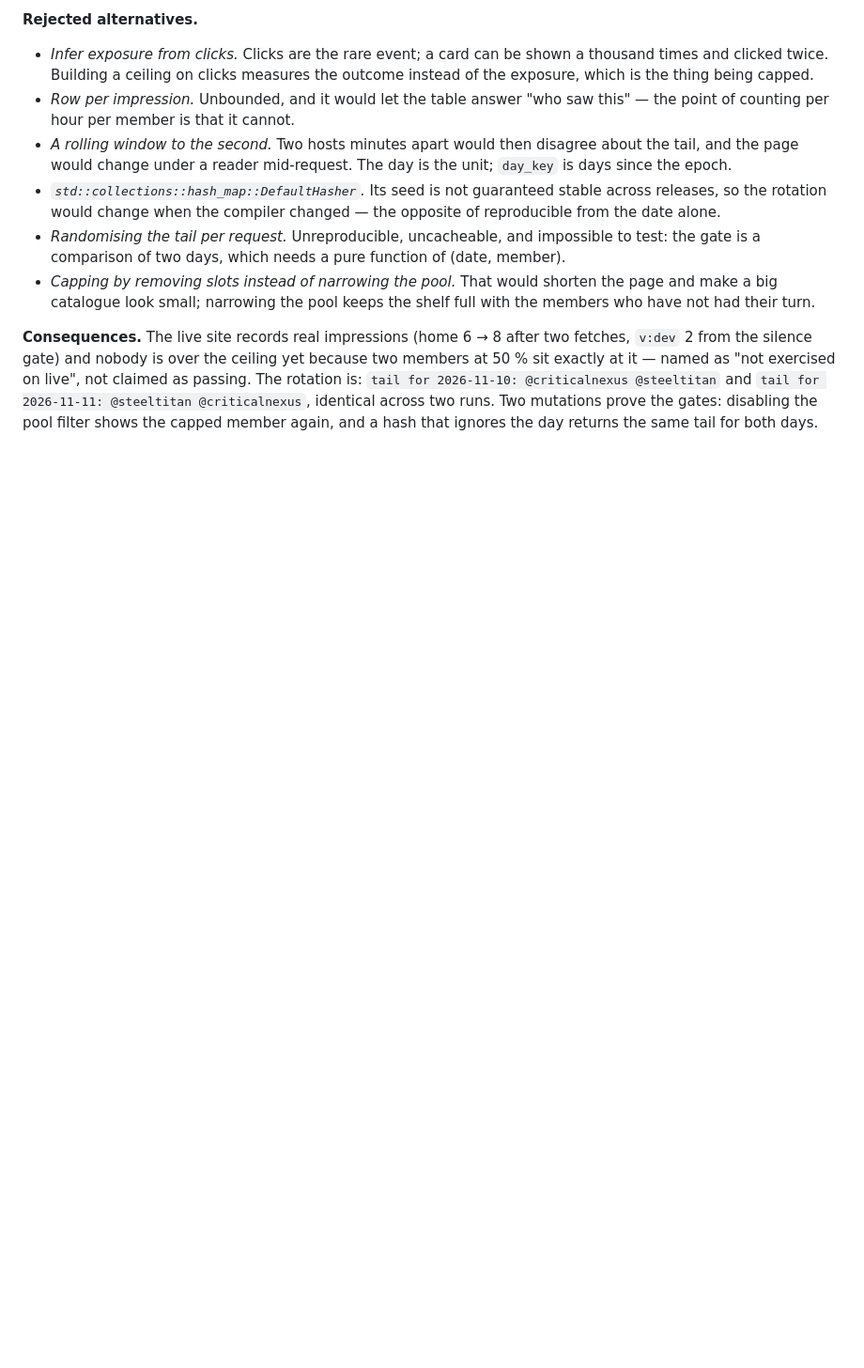
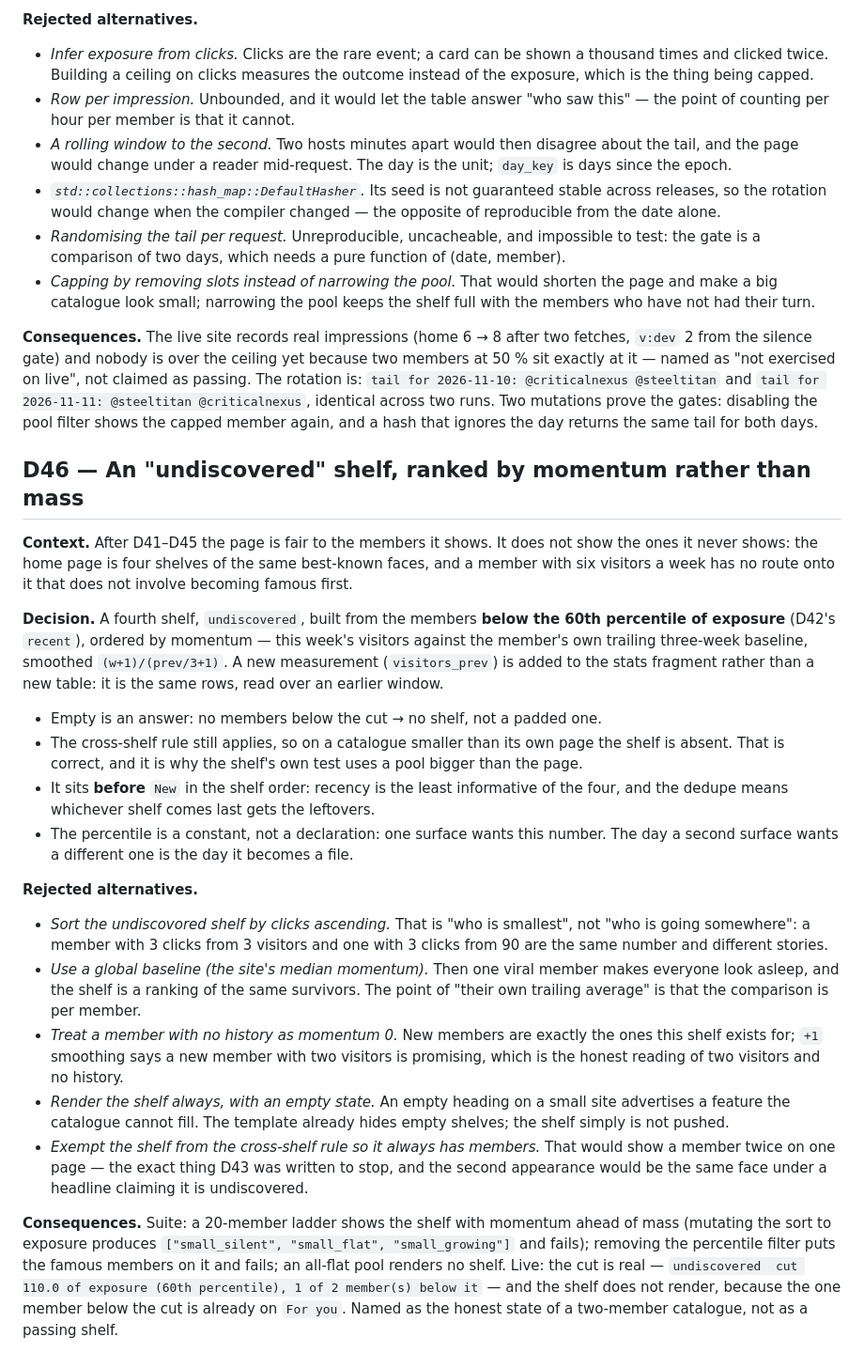
Before and after one commit to 8ullyMaguire/orbital, a Markdown page: docs/DECISIONS.md, the part around the change. Shown at 94% size. Drawn GitHub-style; blank space fills up the shorter version.

Commit message:
docs: SPEC §2c-sexies and D46 — the undiscovered shelf, and the cohort share as a page-level promise
Momentum is a second measurement over the same rows (this week against the member's own trailing three weeks),
not a rewrite of anybody's number. The shelf is absent when nothing is undiscovered, which is what a
two-member catalogue has to say.

```diff
--- a/docs/DECISIONS.md
+++ b/docs/DECISIONS.md
@@ -1281,3 +1281,46 @@ silence gate) and nobody is over the ceiling yet because two members at 50 % sit
 @criticalnexus @steeltitan` and `tail for 2026-11-11: @steeltitan @criticalnexus`, identical across two runs.
 Two mutations prove the gates: disabling the pool filter shows the capped member again, and a hash that
 ignores the day returns the same tail for both days.
+
+## D46 — An "undiscovered" shelf, ranked by momentum rather than mass
+
+**Context.** After D41–D45 the page is fair to the members it shows. It does not show the ones it never
+shows: the home page is four shelves of the same best-known faces, and a member with six visitors a week has
+no route onto it that does not involve becoming famous first.
+
+**Decision.** A fourth shelf, `undiscovered`, built from the members **below the 60th percentile of exposure**
+(D42's `recent`), ordered by momentum — this week's visitors against the member's own trailing three-week
+baseline, smoothed `(w+1)/(prev/3+1)`. A new measurement (`visitors_prev`) is added to the stats fragment
+rather than a new table: it is the same rows, read over an earlier window.
+
+- Empty is an answer: no members below the cut → no shelf, not a padded one.
+- The cross-shelf rule still applies, so on a catalogue smaller than its own page the shelf is absent. That is
+  correct, and it is why the shelf's own test uses a pool bigger than the page.
+- It sits **before** `New` in the shelf order: recency is the least informative of the four, and the dedupe
+  means whichever shelf comes last gets the leftovers.
+- The percentile is a constant, not a declaration: one surface wants this number. The day a second surface
+  wants a different one is the day it becomes a file.
+
+**Rejected alternatives.**
+
+- *Sort the undiscovored shelf by clicks ascending.* That is "who is smallest", not "who is going somewhere":
+  a member with 3 clicks from 3 visitors and one with 3 clicks from 90 are the same number and different
+  stories.
+- *Use a global baseline (the site's median momentum).* Then one viral member makes everyone look asleep, and
+  the shelf is a ranking of the same survivors. The point of "their own trailing average" is that the
+  comparison is per member.
+- *Treat a member with no history as momentum 0.* New members are exactly the ones this shelf exists for;
+  `+1` smoothing says a new member with two visitors is promising, which is the honest reading of two visitors
+  and no history.
+- *Render the shelf always, with an empty state.* An empty heading on a small site advertises a feature the
+  catalogue cannot fill. The template already hides empty shelves; the shelf simply is not pushed.
+- *Exempt the shelf from the cross-shelf rule so it always has members.* That would show a member twice on one
+  page — the exact thing D43 was written to stop, and the second appearance would be the same face under a
+  headline claiming it is undiscovered.
+
+**Consequences.** Suite: a 20-member ladder shows the shelf with momentum ahead of mass (mutating the sort to
+exposure produces `["small_silent", "small_flat", "small_growing"]` and fails); removing the percentile filter
+puts the famous members on it and fails; an all-flat pool renders no shelf. Live: the cut is real —
+`undiscovered  cut 110.0 of exposure (60th percentile), 1 of 2 member(s) below it` — and the shelf does not
+render, because the one member below the cut is already on `For you`. Named as the honest state of a
+two-member catalogue, not as a passing shelf.
```
Also changed, not shown: docs/SPEC.md (+28 -0 lines).
